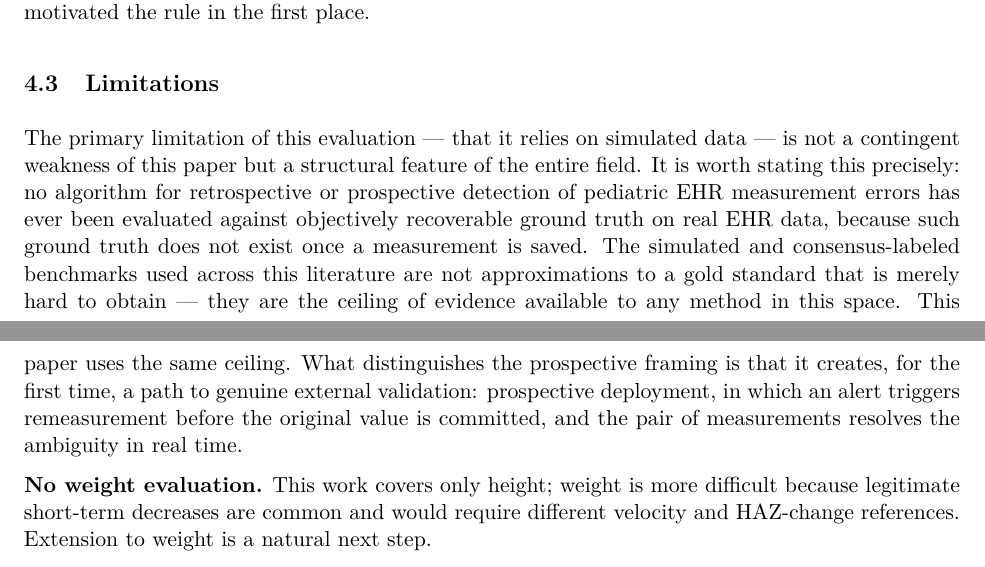
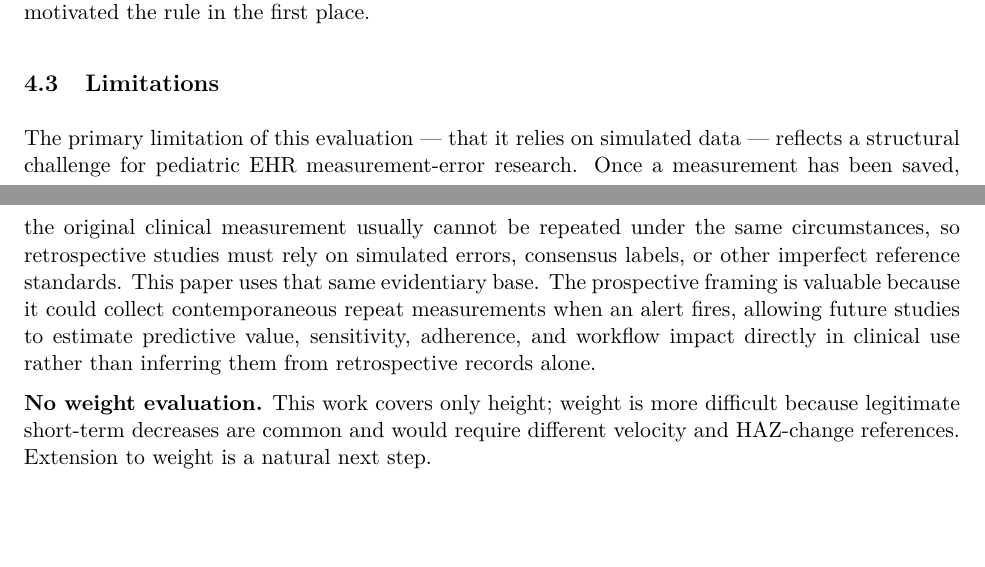
Before and after one commit to seouri/remeasure, a LaTeX document (manuscript/main.tex): two parts of pages 11 and 12 of 14, joined at a grey line, cut so that both start at the same text, the shorter picture padded with empty space. Compiled offline with pdfLaTeX.

Commit message:
Remove remaining overclaim triggers

```diff
--- a/manuscript/main.tex
+++ b/manuscript/main.tex
@@ -326,7 +326,7 @@ The EPIC 10\% rule's low specificity in the Harrall simulated-error benchmark (0
 
 \subsection{Limitations}\label{limitations}
 
-The primary limitation of this evaluation --- that it relies on simulated data --- is not a contingent weakness of this paper but a structural feature of the entire field. It is worth stating this precisely: no algorithm for retrospective or prospective detection of pediatric EHR measurement errors has ever been evaluated against objectively recoverable ground truth on real EHR data, because such ground truth does not exist once a measurement is saved. The simulated and consensus-labeled benchmarks used across this literature are not approximations to a gold standard that is merely hard to obtain --- they are the ceiling of evidence available to any method in this space. This paper uses the same ceiling. What distinguishes the prospective framing is that it creates, for the first time, a path to genuine external validation: prospective deployment, in which an alert triggers remeasurement before the original value is committed, and the pair of measurements resolves the ambiguity in real time.
+The primary limitation of this evaluation --- that it relies on simulated data --- reflects a structural challenge for pediatric EHR measurement-error research. Once a measurement has been saved, the original clinical measurement usually cannot be repeated under the same circumstances, so retrospective studies must rely on simulated errors, consensus labels, or other imperfect reference standards. This paper uses that same evidentiary base. The prospective framing is valuable because it could collect contemporaneous repeat measurements when an alert fires, allowing future studies to estimate predictive value, sensitivity, adherence, and workflow impact directly in clinical use rather than inferring them from retrospective records alone.
 
 \textbf{No weight evaluation.} This work covers only height; weight is more difficult because legitimate short-term decreases are common and would require different velocity and HAZ-change references. Extension to weight is a natural next step.
 
```
Also changed, not shown: manuscript/main.tex (2 more changed lines).
